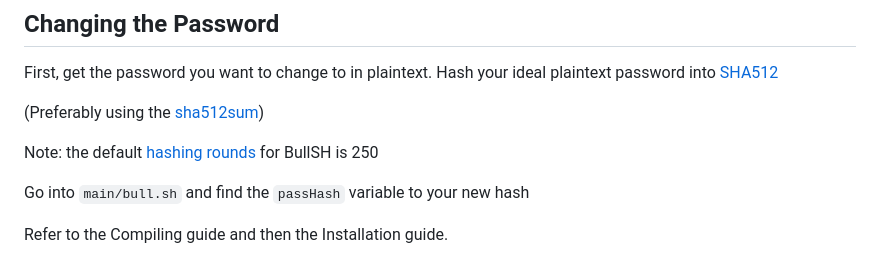
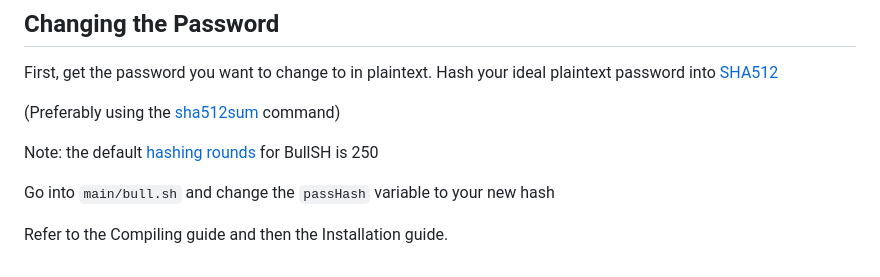
Before and after one commit to JustAundre/Hall-of-Mirrors, a Markdown page: README.md, the part around the change. GitHub-like rendering.

Commit message:
README.md -- Grammar corrections

```diff
--- a/README.md
+++ b/README.md
@@ -87,11 +87,11 @@ gcc -fPIC -shared -o ./main/chaos-chaos.so ./main/chaos-chaos.c -ldl
 
 First, get the password you want to change to in plaintext. Hash your ideal plaintext password into [SHA512](https://qr.ae/pCmBQJ)<br>
 
-(Preferably using the [sha512sum](https://www.computerhope.com/unix/sha512sum.htm))
+(Preferably using the [sha512sum](https://www.computerhope.com/unix/sha512sum.htm) command)
 
 Note: the default [hashing rounds](https://www.reddit.com/r/linuxquestions/comments/yvf994/what_is_meant_by_rounds_in_regards_to_secure/?rdt=60089) for BullSH is 250
 
-Go into `main/bull.sh` and find the `passHash` variable to your new hash<br>
+Go into `main/bull.sh` and change the `passHash` variable to your new hash<br>
 
 
 Refer to the Compiling guide and then the Installation guide.
```
